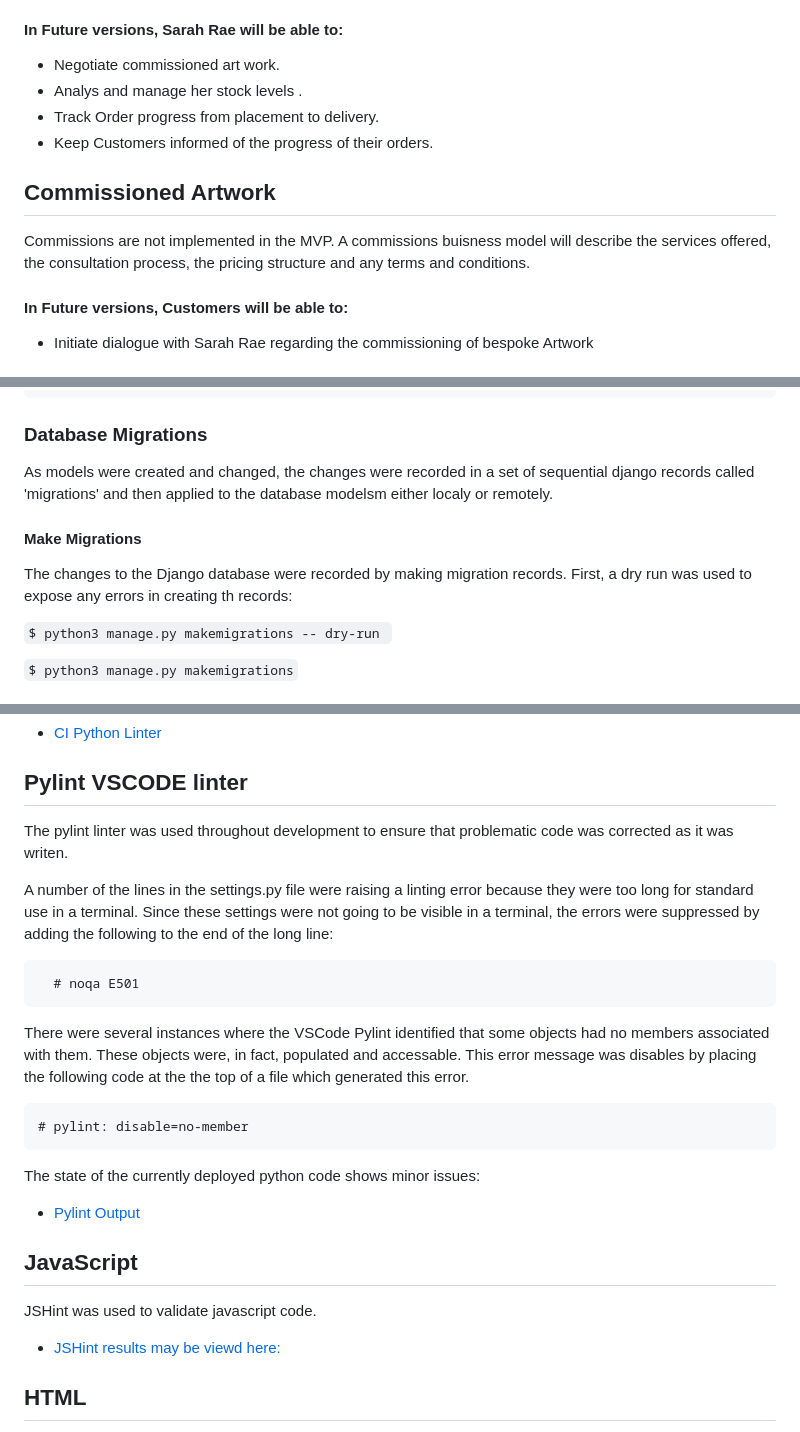
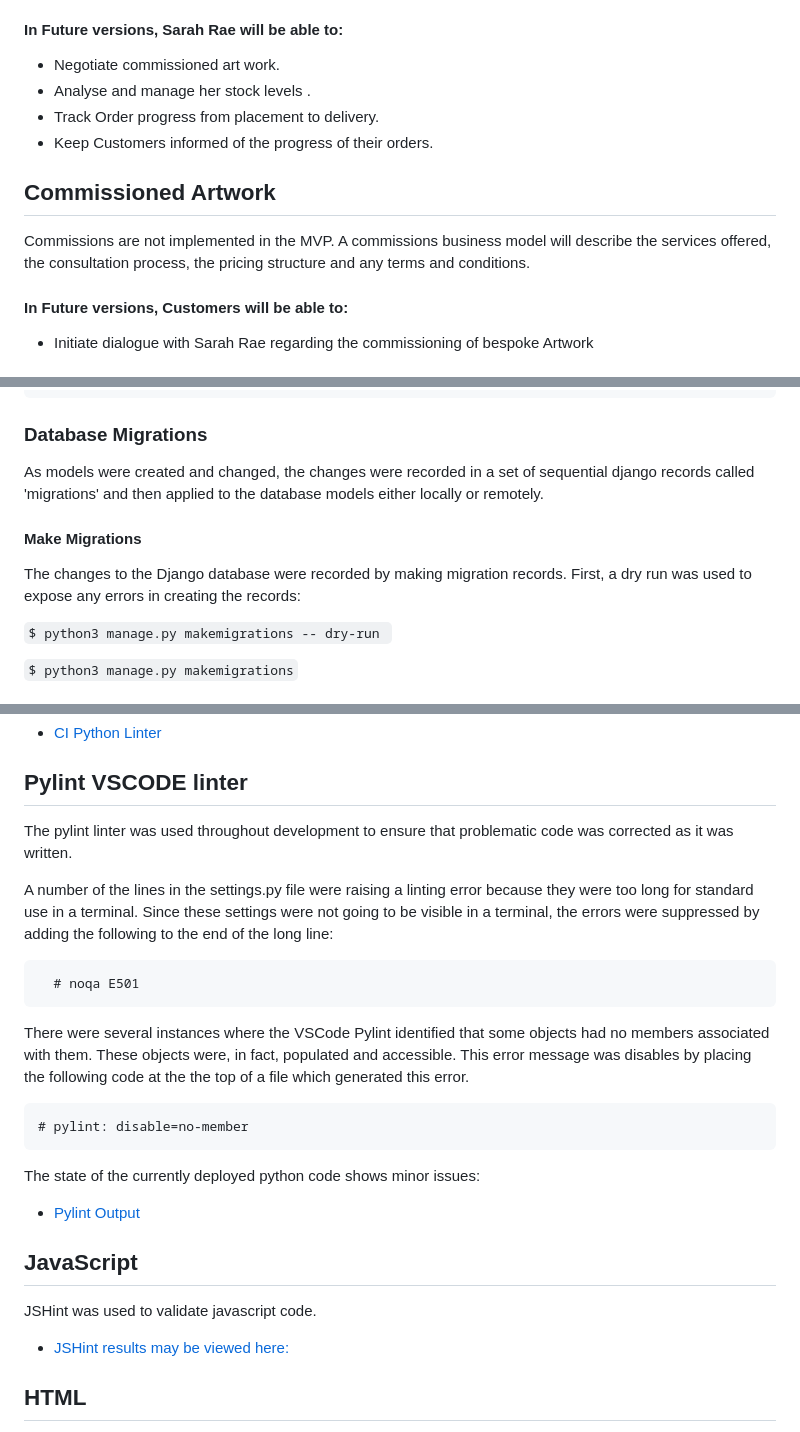
Before and after one commit to mikerae/sarah-rae-illustrations, a Markdown page: README.md, 3 parts joined by grey strips. GitHub-like rendering.

````diff
--- a/README.md
+++ b/README.md
@@ -31,11 +31,11 @@ This site will present the Artwork of Sarah Rae and facilitate the sale of this
 - Develop a community of people interested her work through the circulation of a Newsletter
 #### In Future versions, Sarah Rae will be able to:
 - Negotiate commissioned art work.
-- Analys and manage her stock levels .
+- Analyse and manage her stock levels .
 - Track Order progress from placement to delivery.
 - Keep Customers informed of the progress of their orders.
 ## Commissioned Artwork
-Commissions are not implemented in the MVP. A commissions buisness model will describe the services offered, the consultation process, the pricing structure and any terms and conditions.
+Commissions are not implemented in the MVP. A commissions business model will describe the services offered, the consultation process, the pricing structure and any terms and conditions.
 #### In Future versions, Customers will be able to:
 - Initiate dialogue with Sarah Rae regarding the commissioning of bespoke Artwork
 #### In Future versions, Sarah Rae will be able to:
@@ -317,9 +373,9 @@ INSTALLED_APPS = [
 ]
 ```
 ### Database Migrations
-As models were created and changed, the changes were recorded in a set of sequential django records called 'migrations' and then applied to the database modelsm either localy or remotely.
+As models were created and changed, the changes were recorded in a set of sequential django records called 'migrations' and then applied to the database models either locally or remotely.
 #### Make Migrations
-The changes to the Django database were recorded by making migration records. First, a dry run was used to expose any errors in creating th records:
+The changes to the Django database were recorded by making migration records. First, a dry run was used to expose any errors in creating the records:
 
 ```$ python3 manage.py makemigrations -- dry-run ```
 
@@ -351,14 +407,14 @@ Python code
 The code was tested using PEP8CI online http:# and passed without issue.
 - [CI Python Linter](#)
 ## Pylint VSCODE linter
-The pylint linter was used throughout development to ensure that problematic code was corrected as it was writen.
+The pylint linter was used throughout development to ensure that problematic code was corrected as it was written.
 
 A number of the lines in the settings.py file were raising a linting error because they were too long for standard use in a terminal. Since these settings were not going to be visible in a terminal, the errors were suppressed by adding the following to the end of the long line:
 ```
   # noqa E501
 ```
 
-There were several instances where the VSCode Pylint identified that some objects had no members associated with them. These objects were, in fact, populated and accessable. This error message was disables by placing the following code at the the top of a file which generated this error.
+There were several instances where the VSCode Pylint identified that some objects had no members associated with them. These objects were, in fact, populated and accessible. This error message was disables by placing the following code at the the top of a file which generated this error.
 ```
 # pylint: disable=no-member
 ```
@@ -368,7 +424,7 @@ The state of the currently deployed python code shows minor issues:
 
 ## JavaScript
 JSHint was used to validate javascript code.
-- [JSHint results may be viewd here:](#)
+- [JSHint results may be viewed here:](#)
 ## HTML
 The W3C NU html validator was used. 1 information element originating in allauth code was exposed. Otherwise the code passed without issue.
 - [W3C HTML Validator 1](#)
````
Also changed, not shown: other parts of README.md (+82 -26 lines).
